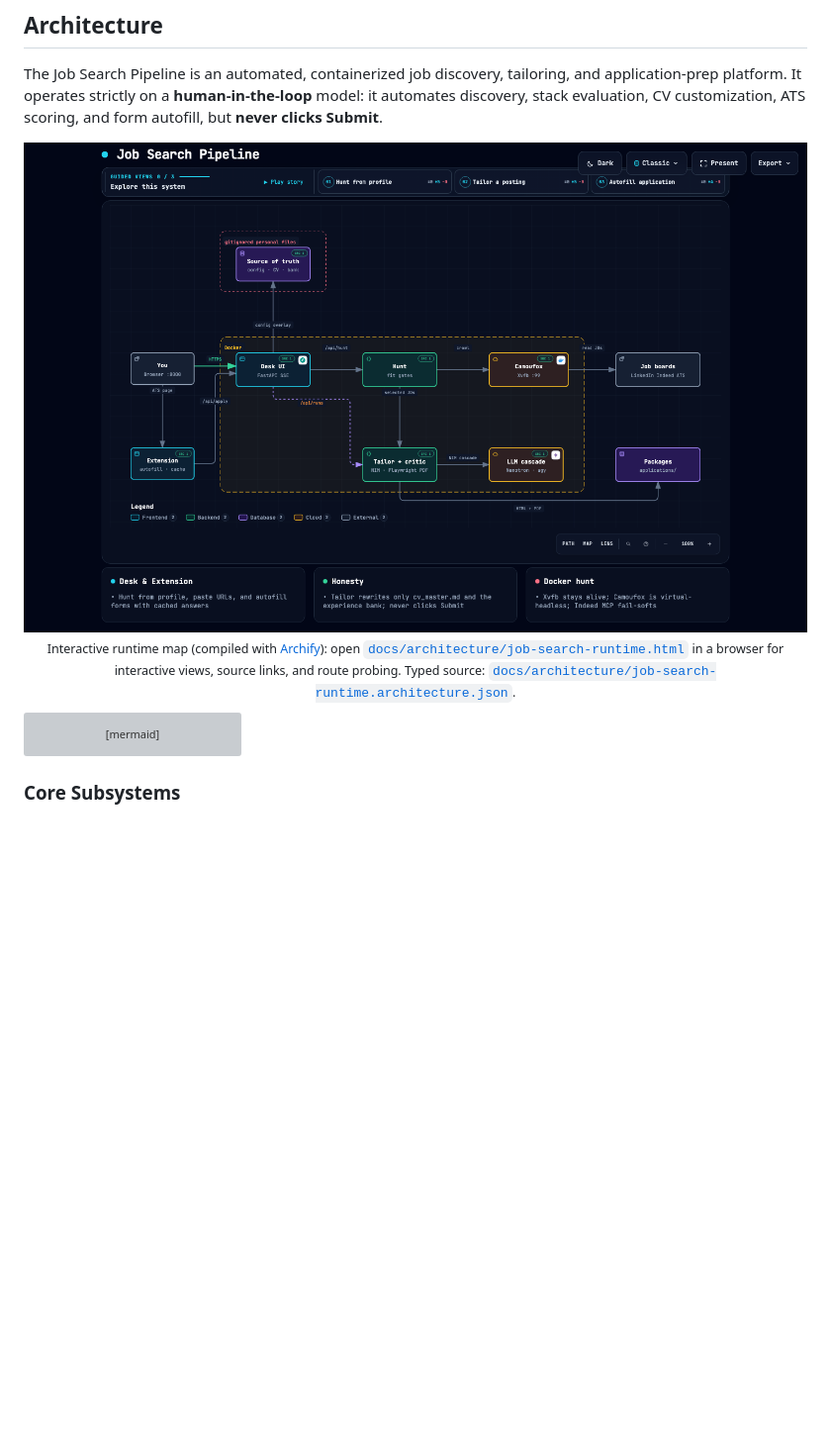
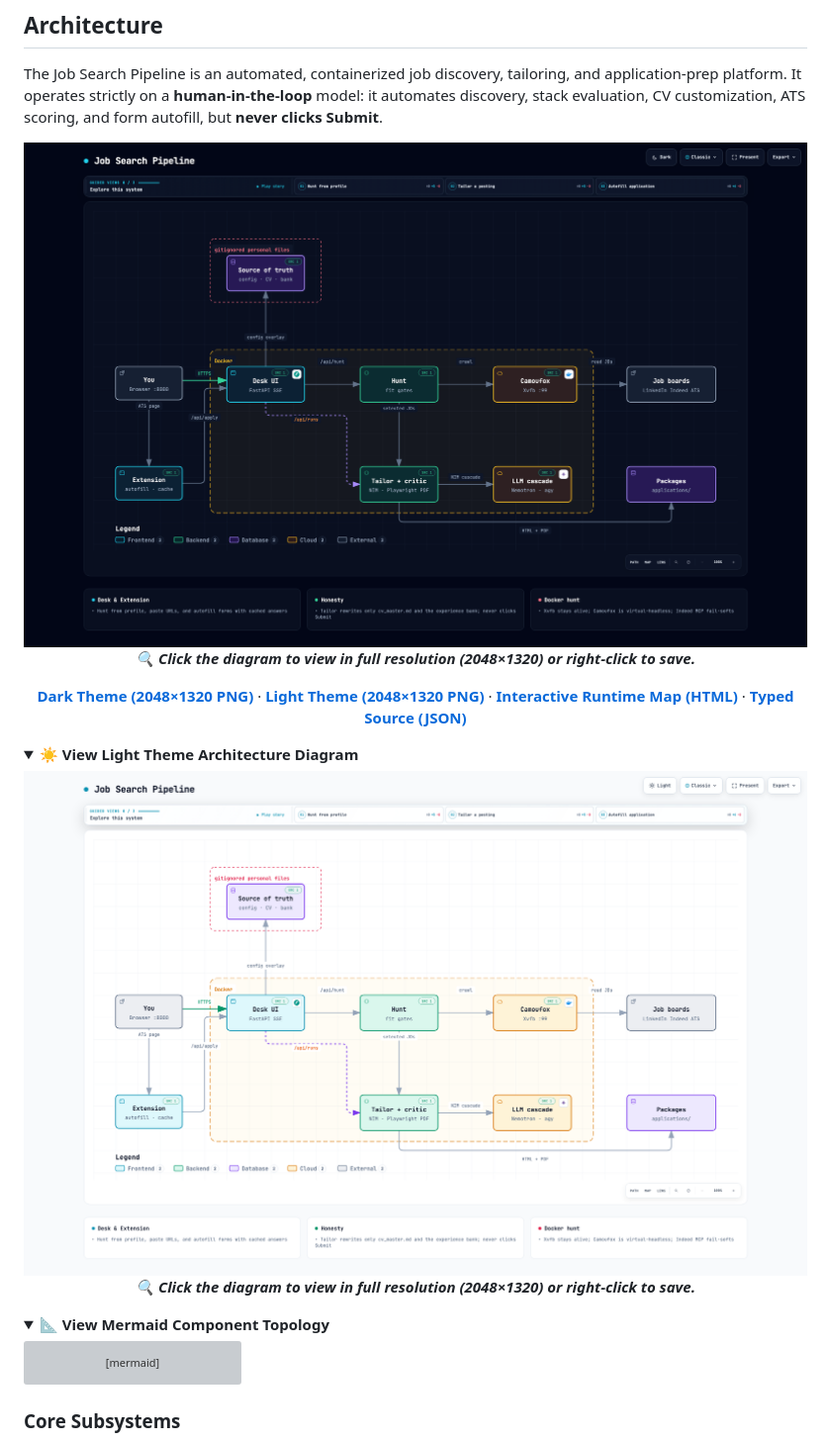
Before and after one commit to Vamshi1207/job_hunter, a Markdown page: README.md, the part around one of its changes. Shown at 99% size. Drawn GitHub-style; pictures changed too: docs/architecture/job-search-runtime-light.png (added), docs/architecture/job-search-runtime.png; folded sections open; blank space fills up the shorter version; grey boxes are pictures that could not be loaded.

Commit message:
Make architecture diagrams clickable high-res images for viewing and saving

````diff
--- a/README.md
+++ b/README.md
@@ -20,7 +20,28 @@ The Job Search Pipeline is an automated, containerized job discovery, tailoring,
   </a>
   <br/>
-  <sub>Interactive runtime map (compiled with <a href="https://github.com/tt-a1i/archify">Archify</a>): open <a href="docs/architecture/job-search-runtime.html"><code>docs/architecture/job-search-runtime.html</code></a> in a browser for interactive views, source links, and route probing. Typed source: <a href="docs/architecture/job-search-runtime.architecture.json"><code>docs/architecture/job-search-runtime.architecture.json</code></a>.</sub>
+  <em>🔍 <b>Click the diagram to view in full resolution (2048×1320) or right-click to save.</b></em>
 </p>
+
+<p align="center">
+  <a href="docs/architecture/job-search-runtime.png"><b>Dark Theme (2048×1320 PNG)</b></a> ·
+  <a href="docs/architecture/job-search-runtime-light.png"><b>Light Theme (2048×1320 PNG)</b></a> ·
+  <a href="docs/architecture/job-search-runtime.html"><b>Interactive Runtime Map (HTML)</b></a> ·
+  <a href="docs/architecture/job-search-runtime.architecture.json"><b>Typed Source (JSON)</b></a>
+</p>
+
+<details>
+<summary><b>☀️ View Light Theme Architecture Diagram</b></summary>
+<p align="center">
+  <a href="docs/architecture/job-search-runtime-light.png">
+    <img src="docs/architecture/job-search-runtime-light.png" alt="Job Search Pipeline Architecture Map (Light Theme)" width="100%"/>
+  </a>
+  <br/>
+  <em>🔍 <b>Click the diagram to view in full resolution (2048×1320) or right-click to save.</b></em>
+</p>
+</details>
+
+<details>
+<summary><b>📐 View Mermaid Component Topology</b></summary>
 
 ```mermaid
 graph TB
````
Also changed, not shown: other parts of README.md (+4 -2 lines).
